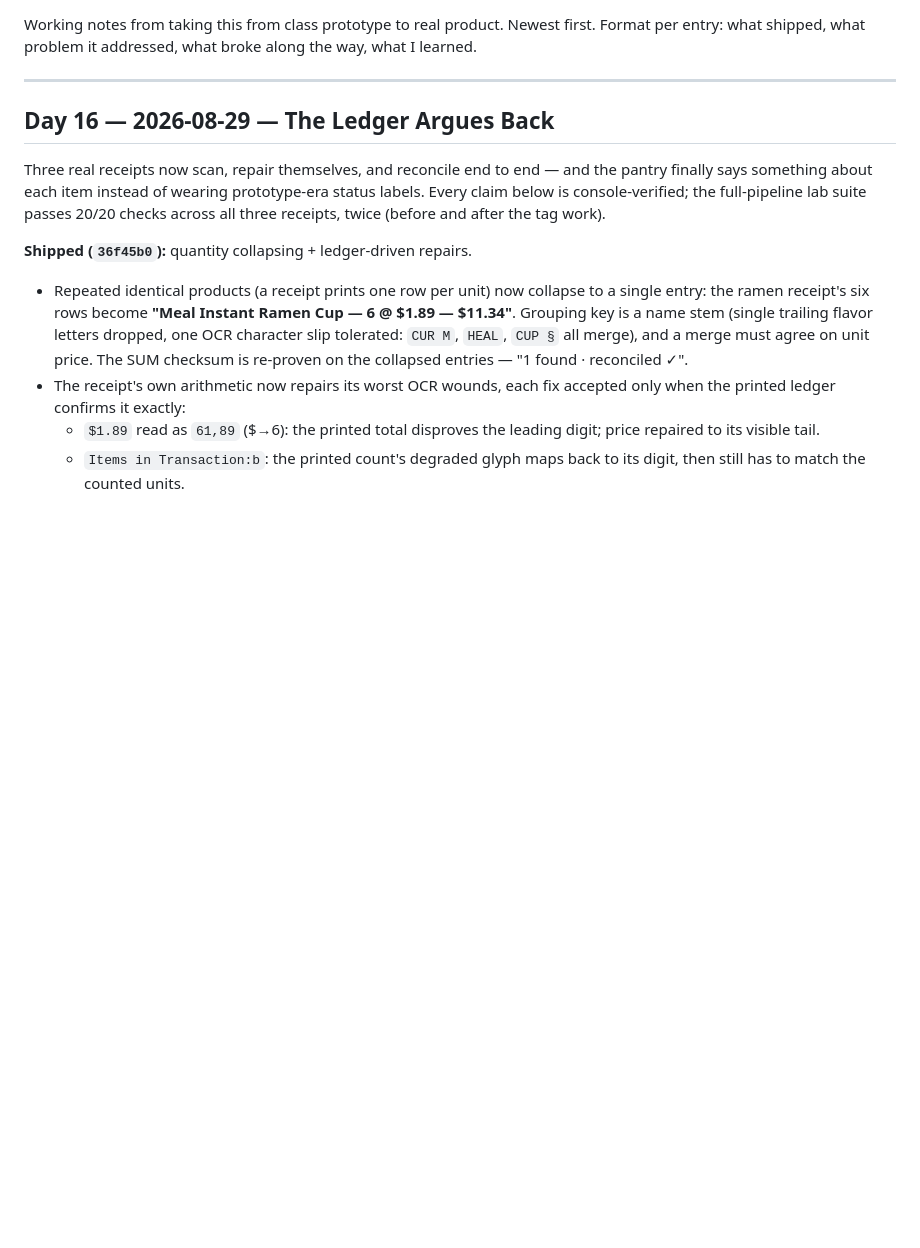
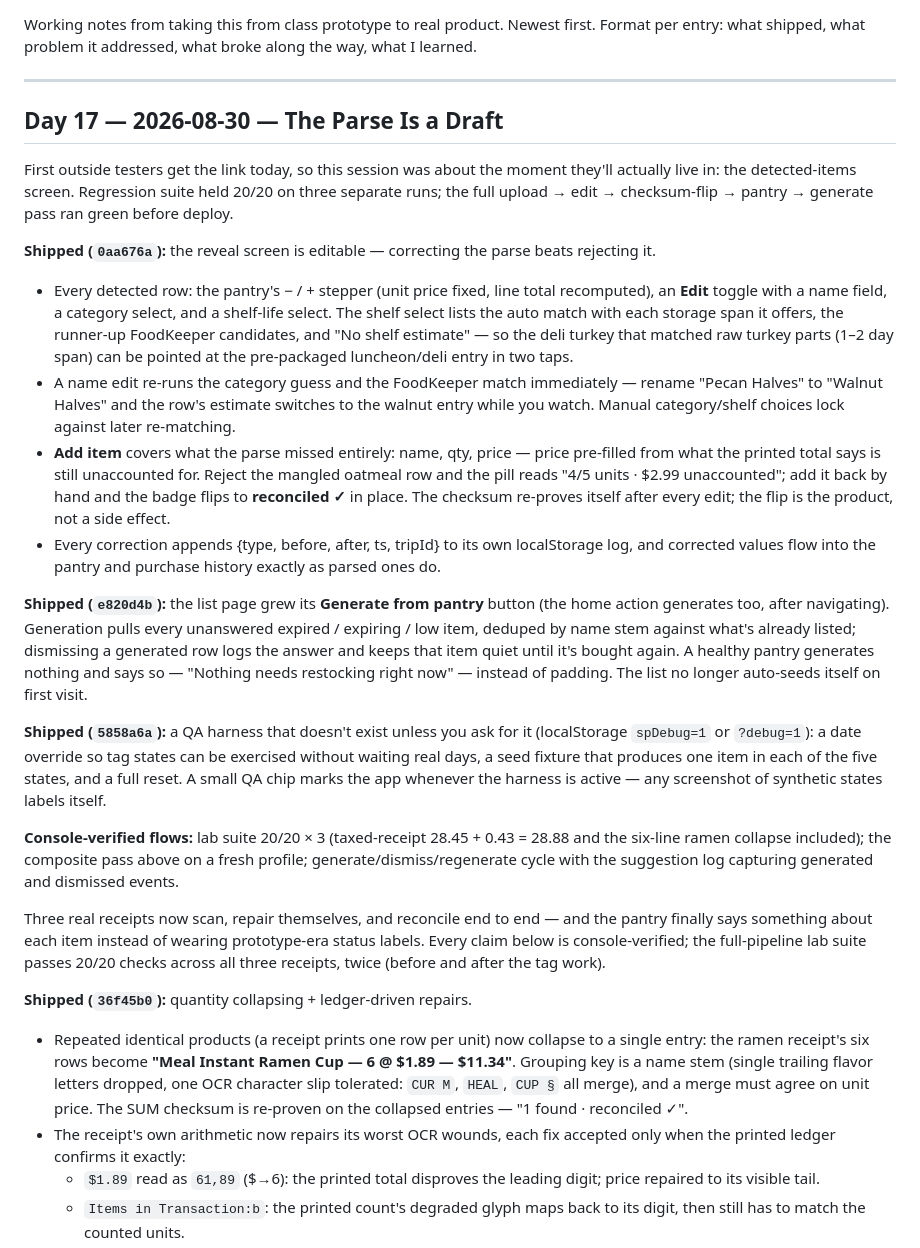
Before and after one commit to josephb333/SmartPantry, a Markdown page: Devlog.md, the part around the change. GitHub-like rendering; blank space fills up the shorter version.

Commit message:
docs: devlog day 17, editable reveal, generate from pantry, QA harness
Co-Authored-By: Claude <noreply@anthropic.com>

```diff
--- a/Devlog.md
+++ b/Devlog.md
@@ -4,7 +4,58 @@ Working notes from taking this from class prototype to real product. Newest firs
 
 ---
 
-## Day 16 — 2026-08-29 — The Ledger Argues Back
+## Day 17 — 2026-08-30 — The Parse Is a Draft
+
+First outside testers get the link today, so this session was about the
+moment they'll actually live in: the detected-items screen. Regression
+suite held 20/20 on three separate runs; the full upload → edit →
+checksum-flip → pantry → generate pass ran green before deploy.
+
+**Shipped (`0aa676a`):** the reveal screen is editable — correcting the
+parse beats rejecting it.
+- Every detected row: the pantry's − / + stepper (unit price fixed,
+  line total recomputed), an **Edit** toggle with a name field, a
+  category select, and a shelf-life select. The shelf select lists the
+  auto match with each storage span it offers, the runner-up FoodKeeper
+  candidates, and "No shelf estimate" — so the deli turkey that matched
+  raw turkey parts (1–2 day span) can be pointed at the pre-packaged
+  luncheon/deli entry in two taps.
+- A name edit re-runs the category guess and the FoodKeeper match
+  immediately — rename "Pecan Halves" to "Walnut Halves" and the row's
+  estimate switches to the walnut entry while you watch. Manual
+  category/shelf choices lock against later re-matching.
+- **Add item** covers what the parse missed entirely: name, qty,
+  price — price pre-filled from what the printed total says is still
+  unaccounted for. Reject the mangled oatmeal row and the pill reads
+  "4/5 units · $2.99 unaccounted"; add it back by hand and the badge
+  flips to **reconciled ✓** in place. The checksum re-proves itself
+  after every edit; the flip is the product, not a side effect.
+- Every correction appends {type, before, after, ts, tripId} to its own
+  localStorage log, and corrected values flow into the pantry and
+  purchase history exactly as parsed ones do.
+
+**Shipped (`e820d4b`):** the list page grew its **Generate from
+pantry** button (the home action generates too, after navigating).
+Generation pulls every unanswered expired / expiring / low item,
+deduped by name stem against what's already listed; dismissing a
+generated row logs the answer and keeps that item quiet until it's
+bought again. A healthy pantry generates nothing and says so —
+"Nothing needs restocking right now" — instead of padding. The list no
+longer auto-seeds itself on first visit.
+
+**Shipped (`5858a6a`):** a QA harness that doesn't exist unless you ask
+for it (localStorage `spDebug=1` or `?debug=1`): a date override so tag
+states can be exercised without waiting real days, a seed fixture that
+produces one item in each of the five states, and a full reset. A small
+QA chip marks the app whenever the harness is active — any screenshot
+of synthetic states labels itself.
+
+**Console-verified flows:** lab suite 20/20 × 3 (taxed-receipt
+28.45 + 0.43 = 28.88 and the six-line ramen collapse included); the
+composite pass above on a fresh profile; generate/dismiss/regenerate
+cycle with the suggestion log capturing generated and dismissed events.
+
+
 
 Three real receipts now scan, repair themselves, and reconcile end to
 end — and the pantry finally says something about each item instead of
```
